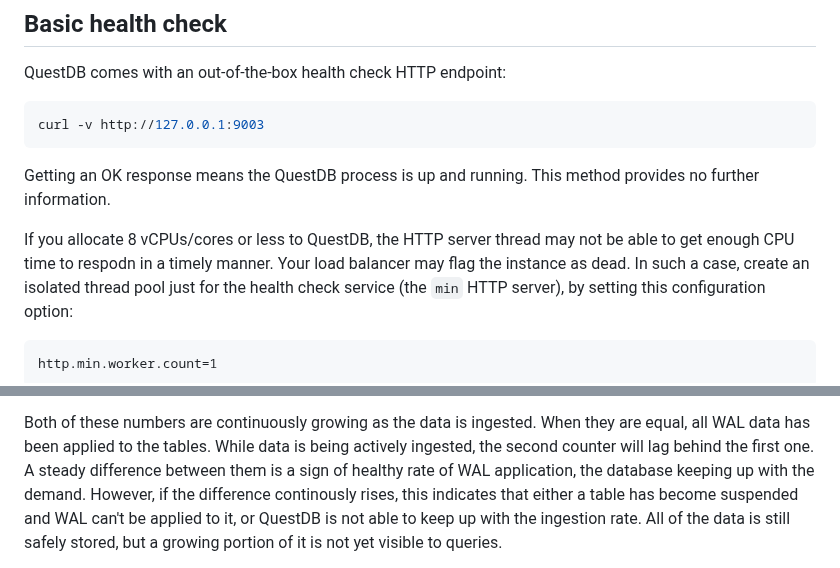
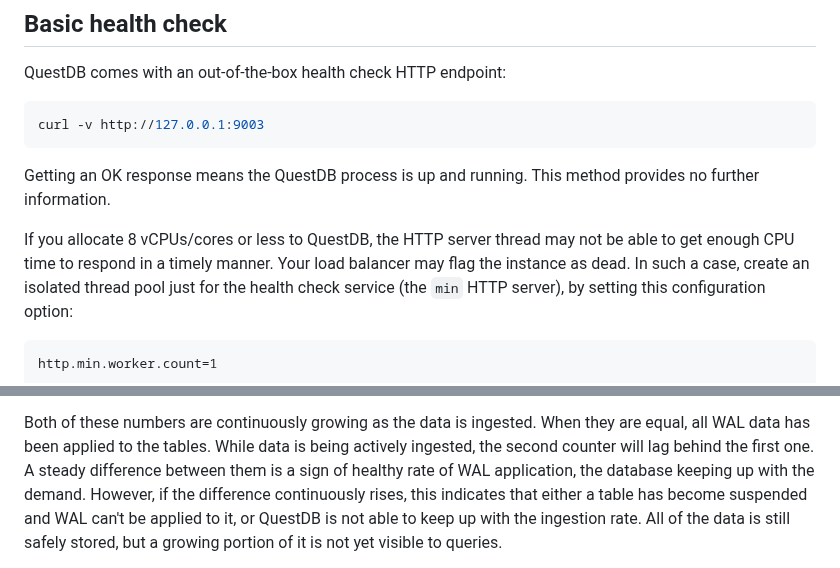
Before and after one commit to questdb/documentation, a Markdown page: documentation/operations/monitoring-alerting.md, 2 parts joined by grey strips. GitHub-like rendering.

Commit message:
Fix typos
Co-authored-by: Copilot <175728472+Copilot@users.noreply.github.com>

```diff
--- a/documentation/operations/monitoring-alerting.md
+++ b/documentation/operations/monitoring-alerting.md
@@ -15,7 +15,7 @@ Getting an OK response means the QuestDB process is up and running. This method
 provides no further information.
 
 If you allocate 8 vCPUs/cores or less to QuestDB, the HTTP server thread may not
-be able to get enough CPU time to respodn in a timely manner. Your load balancer
+be able to get enough CPU time to respond in a timely manner. Your load balancer
 may flag the instance as dead. In such a case, create an isolated thread pool
 just for the health check service (the `min` HTTP server), by setting this
 configuration option:
@@ -60,7 +60,7 @@ Both of these numbers are continuously growing as the data is ingested. When
 they are equal, all WAL data has been applied to the tables. While data is being
 actively ingested, the second counter will lag behind the first one. A steady
 difference between them is a sign of healthy rate of WAL application, the
-database keeping up with the demand. However, if the difference continously
+database keeping up with the demand. However, if the difference continuously
 rises, this indicates that either a table has become suspended and WAL can't be
 applied to it, or QuestDB is not able to keep up with the ingestion rate. All of
 the data is still safely stored, but a growing portion of it is not yet visible
```
